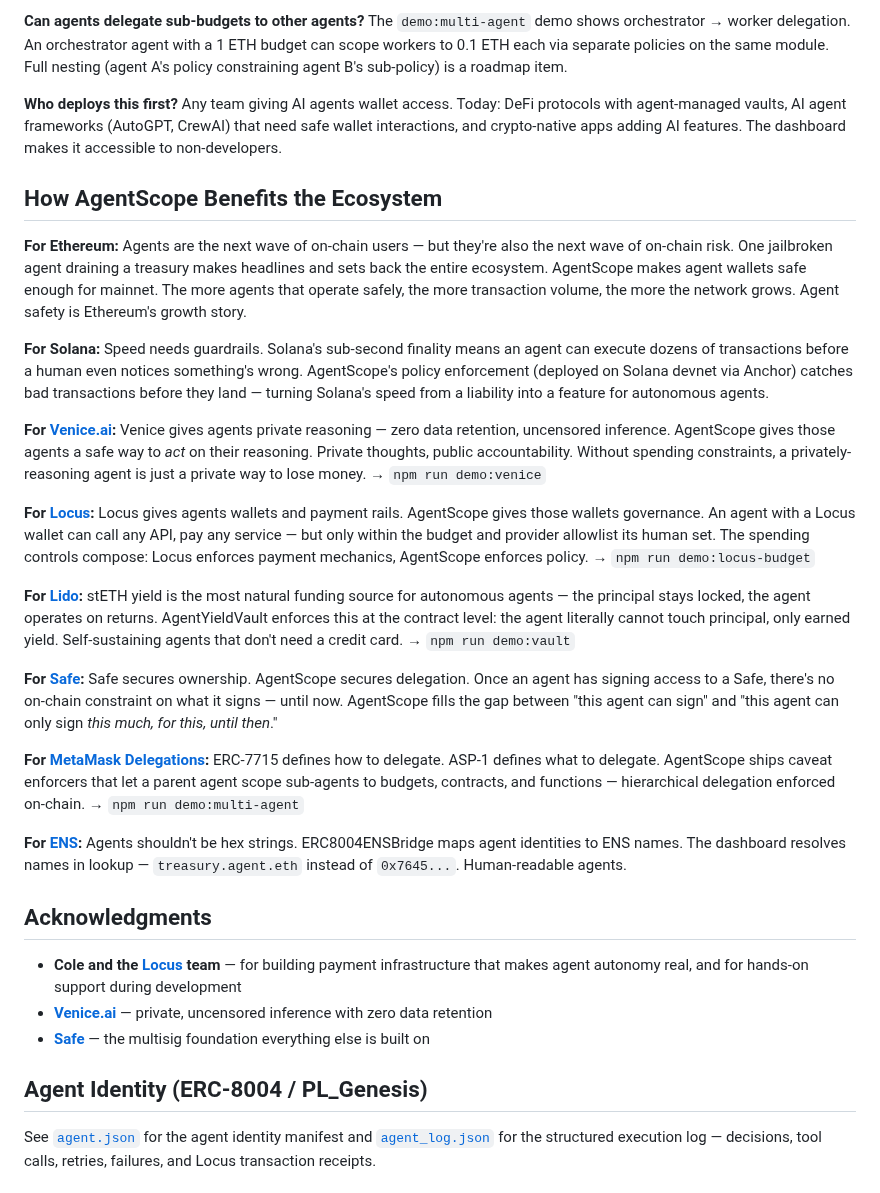
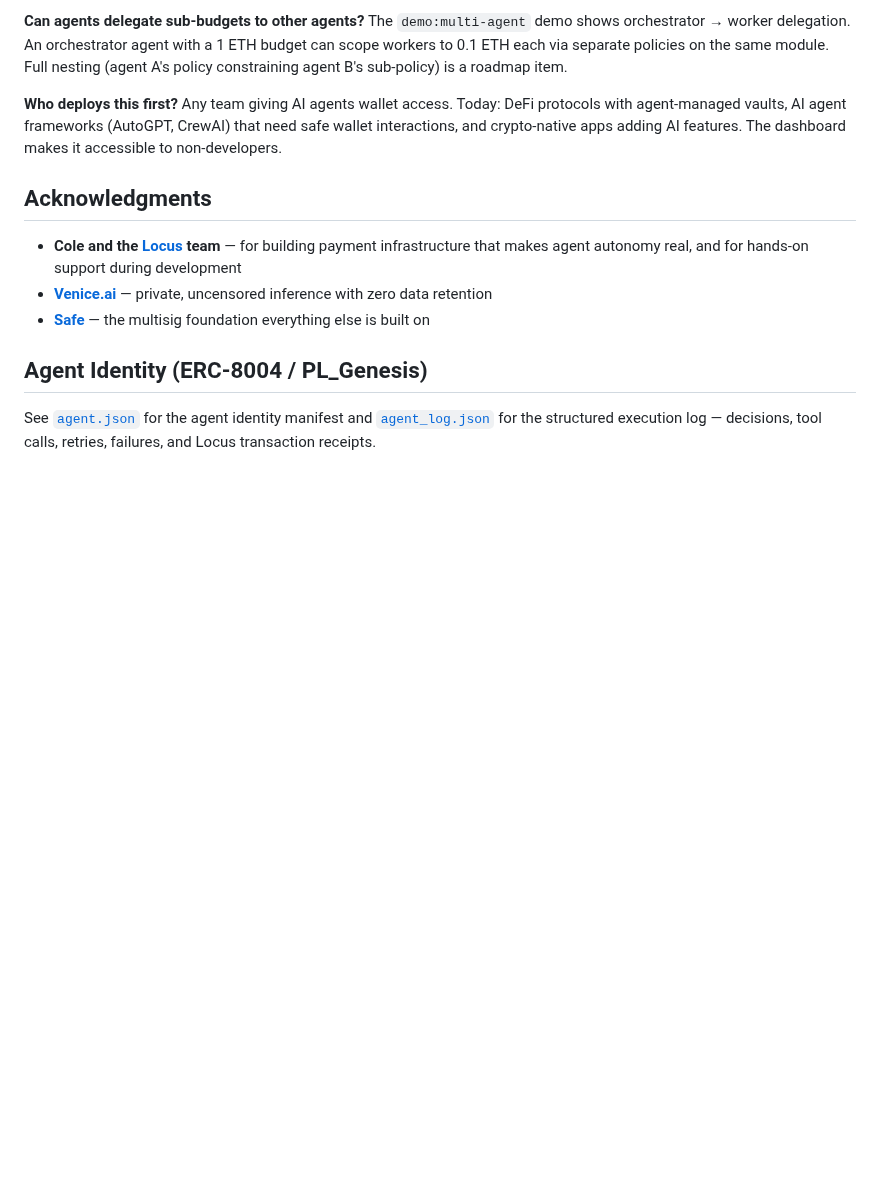
Before and after one commit to ghost-clio/agent-scope, a Markdown page: README.md, the part around the change. Rendered like a GitHub page; blank space fills up the shorter version.

Commit message:
cut ecosystem section — let the code speak

```diff
--- a/README.md
+++ b/README.md
@@ -283,24 +283,6 @@ The `demo:multi-agent` demo shows orchestrator → worker delegation. An orchest
 **Who deploys this first?**
 Any team giving AI agents wallet access. Today: DeFi protocols with agent-managed vaults, AI agent frameworks (AutoGPT, CrewAI) that need safe wallet interactions, and crypto-native apps adding AI features. The dashboard makes it accessible to non-developers.
 
-## How AgentScope Benefits the Ecosystem
-
-**For Ethereum:** Agents are the next wave of on-chain users — but they're also the next wave of on-chain risk. One jailbroken agent draining a treasury makes headlines and sets back the entire ecosystem. AgentScope makes agent wallets safe enough for mainnet. The more agents that operate safely, the more transaction volume, the more the network grows. Agent safety is Ethereum's growth story.
-
-**For Solana:** Speed needs guardrails. Solana's sub-second finality means an agent can execute dozens of transactions before a human even notices something's wrong. AgentScope's policy enforcement (deployed on Solana devnet via Anchor) catches bad transactions before they land — turning Solana's speed from a liability into a feature for autonomous agents.
-
-**For [Venice.ai](https://venice.ai):** Venice gives agents private reasoning — zero data retention, uncensored inference. AgentScope gives those agents a safe way to *act* on their reasoning. Private thoughts, public accountability. Without spending constraints, a privately-reasoning agent is just a private way to lose money. → `npm run demo:venice`
-
-**For [Locus](https://paywithlocus.com):** Locus gives agents wallets and payment rails. AgentScope gives those wallets governance. An agent with a Locus wallet can call any API, pay any service — but only within the budget and provider allowlist its human set. The spending controls compose: Locus enforces payment mechanics, AgentScope enforces policy. → `npm run demo:locus-budget`
-
-**For [Lido](https://lido.fi):** stETH yield is the most natural funding source for autonomous agents — the principal stays locked, the agent operates on returns. AgentYieldVault enforces this at the contract level: the agent literally cannot touch principal, only earned yield. Self-sustaining agents that don't need a credit card. → `npm run demo:vault`
-
-**For [Safe](https://safe.global):** Safe secures ownership. AgentScope secures delegation. Once an agent has signing access to a Safe, there's no on-chain constraint on what it signs — until now. AgentScope fills the gap between "this agent can sign" and "this agent can only sign *this much, for this, until then*."
-
-**For [MetaMask Delegations](https://metamask.io):** ERC-7715 defines how to delegate. ASP-1 defines what to delegate. AgentScope ships caveat enforcers that let a parent agent scope sub-agents to budgets, contracts, and functions — hierarchical delegation enforced on-chain. → `npm run demo:multi-agent`
-
-**For [ENS](https://ens.domains):** Agents shouldn't be hex strings. ERC8004ENSBridge maps agent identities to ENS names. The dashboard resolves names in lookup — `treasury.agent.eth` instead of `0x7645...`. Human-readable agents.
-
 ## Acknowledgments
 
 - **Cole and the [Locus](https://paywithlocus.com) team** — for building payment infrastructure that makes agent autonomy real, and for hands-on support during development
```
